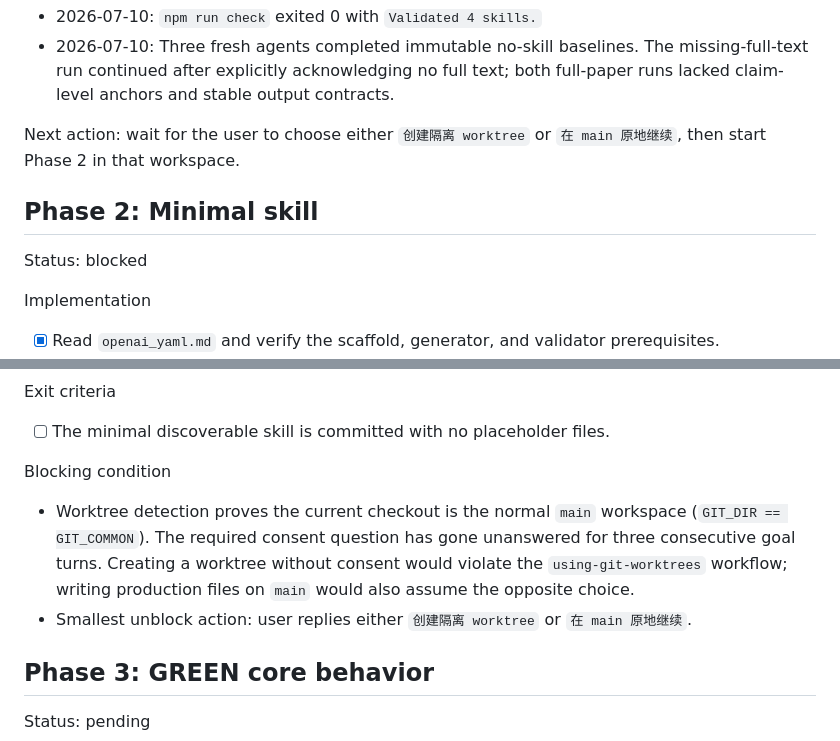
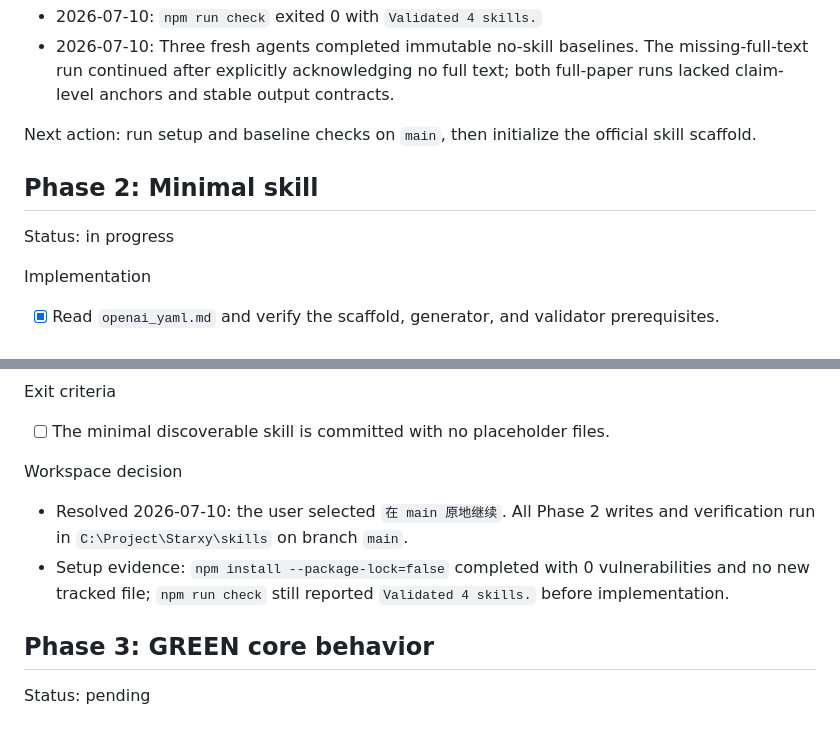
Before and after one commit to Starxy/skills, a Markdown page: .codex/paper-pass/plan.md, 2 parts joined by grey strips. Rendered like a GitHub page.

Commit message:
docs: resume paper-pass on main

```diff
--- a/.codex/paper-pass/plan.md
+++ b/.codex/paper-pass/plan.md
@@ -30,11 +30,11 @@ Evidence
 - 2026-07-10: `npm run check` exited 0 with `Validated 4 skills.`
 - 2026-07-10: Three fresh agents completed immutable no-skill baselines. The missing-full-text run continued after explicitly acknowledging no full text; both full-paper runs lacked claim-level anchors and stable output contracts.
 
-Next action: wait for the user to choose either `创建隔离 worktree` or `在 main 原地继续`, then start Phase 2 in that workspace.
+Next action: run setup and baseline checks on `main`, then initialize the official skill scaffold.
 
 ## Phase 2: Minimal skill
 
-Status: blocked
+Status: in progress
 
 Implementation
 
@@ -54,10 +54,10 @@ Exit criteria
 
 - [ ] The minimal discoverable skill is committed with no placeholder files.
 
-Blocking condition
+Workspace decision
 
-- Worktree detection proves the current checkout is the normal `main` workspace (`GIT_DIR == GIT_COMMON`). The required consent question has gone unanswered for three consecutive goal turns. Creating a worktree without consent would violate the `using-git-worktrees` workflow; writing production files on `main` would also assume the opposite choice.
-- Smallest unblock action: user replies either `创建隔离 worktree` or `在 main 原地继续`.
+- Resolved 2026-07-10: the user selected `在 main 原地继续`. All Phase 2 writes and verification run in `C:\Project\Starxy\skills` on branch `main`.
+- Setup evidence: `npm install --package-lock=false` completed with 0 vulnerabilities and no new tracked file; `npm run check` still reported `Validated 4 skills.` before implementation.
 
 ## Phase 3: GREEN core behavior
 
```
Also changed, not shown: .codex/paper-pass/goal.md (+1 -1 lines), 1 other file.
